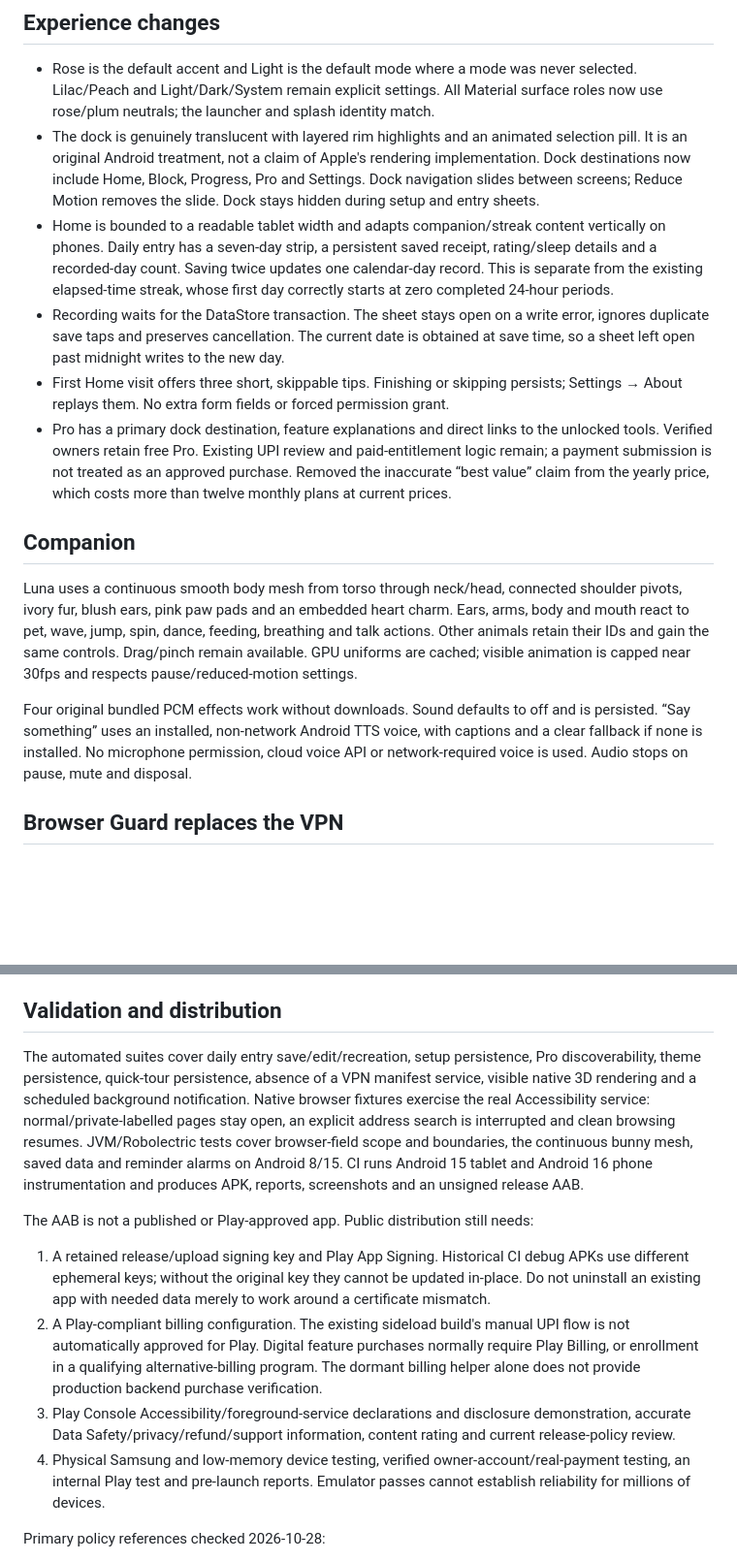
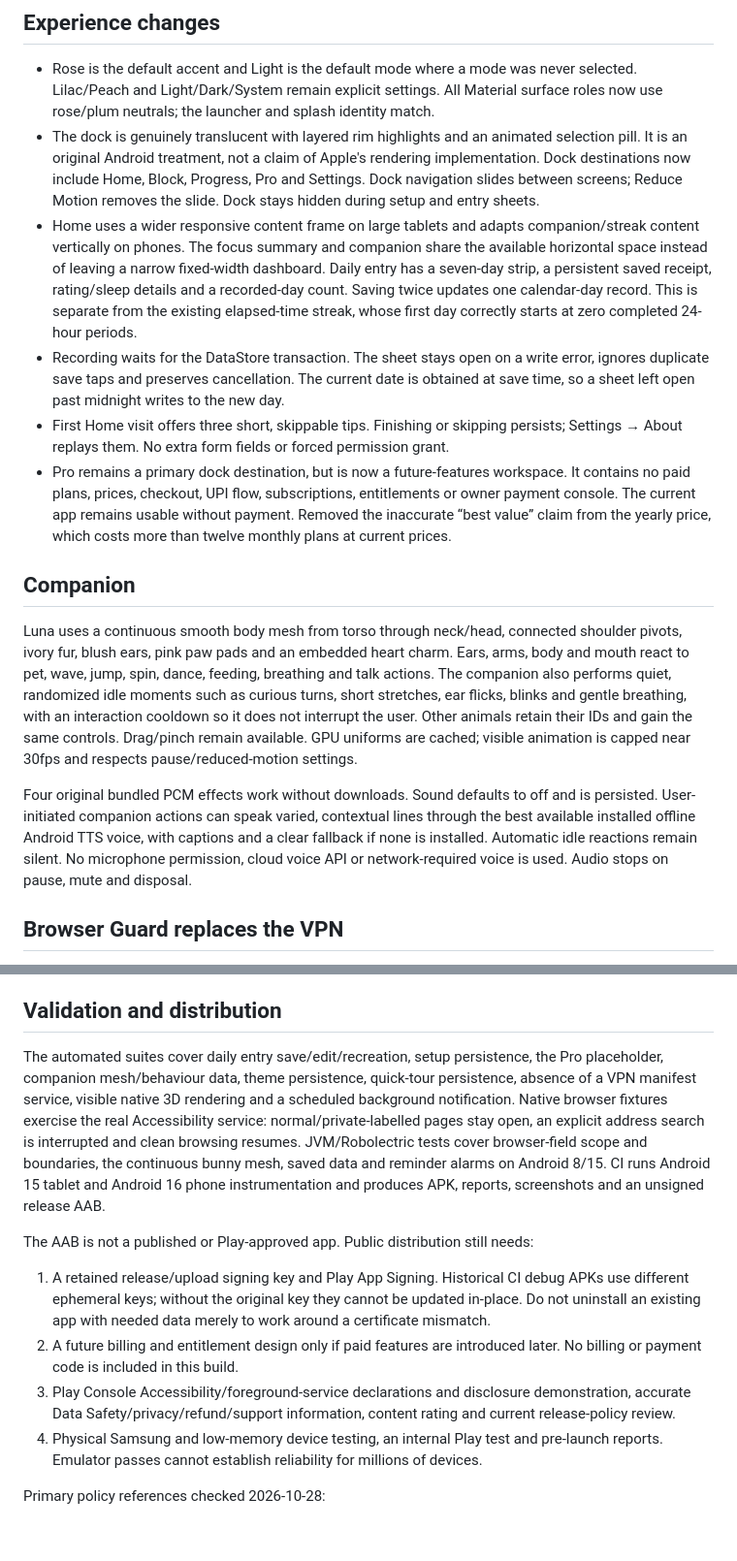
Before and after one commit to honey22062009-cmyk/App, a Markdown page: docs/EXPERIENCE-1.4.md, 2 parts joined by grey strips. Shown at 97% size. Drawn GitHub-style; blank space fills up the shorter version.

Commit message:
Update companion and no-payment release documentation

```diff
--- a/docs/EXPERIENCE-1.4.md
+++ b/docs/EXPERIENCE-1.4.md
@@ -6,16 +6,16 @@ Application ID remains `com.aistudio.strictblocker.kzvwpq`; versionCode is 5.
 
 - Rose is the default accent and Light is the default mode where a mode was never selected. Lilac/Peach and Light/Dark/System remain explicit settings. All Material surface roles now use rose/plum neutrals; the launcher and splash identity match.
 - The dock is genuinely translucent with layered rim highlights and an animated selection pill. It is an original Android treatment, not a claim of Apple's rendering implementation. Dock destinations now include Home, Block, Progress, Pro and Settings. Dock navigation slides between screens; Reduce Motion removes the slide. Dock stays hidden during setup and entry sheets.
-- Home is bounded to a readable tablet width and adapts companion/streak content vertically on phones. Daily entry has a seven-day strip, a persistent saved receipt, rating/sleep details and a recorded-day count. Saving twice updates one calendar-day record. This is separate from the existing elapsed-time streak, whose first day correctly starts at zero completed 24-hour periods.
+- Home uses a wider responsive content frame on large tablets and adapts companion/streak content vertically on phones. The focus summary and companion share the available horizontal space instead of leaving a narrow fixed-width dashboard. Daily entry has a seven-day strip, a persistent saved receipt, rating/sleep details and a recorded-day count. Saving twice updates one calendar-day record. This is separate from the existing elapsed-time streak, whose first day correctly starts at zero completed 24-hour periods.
 - Recording waits for the DataStore transaction. The sheet stays open on a write error, ignores duplicate save taps and preserves cancellation. The current date is obtained at save time, so a sheet left open past midnight writes to the new day.
 - First Home visit offers three short, skippable tips. Finishing or skipping persists; Settings → About replays them. No extra form fields or forced permission grant.
-- Pro has a primary dock destination, feature explanations and direct links to the unlocked tools. Verified owners retain free Pro. Existing UPI review and paid-entitlement logic remain; a payment submission is not treated as an approved purchase. Removed the inaccurate “best value” claim from the yearly price, which costs more than twelve monthly plans at current prices.
+- Pro remains a primary dock destination, but is now a future-features workspace. It contains no paid plans, prices, checkout, UPI flow, subscriptions, entitlements or owner payment console. The current app remains usable without payment. Removed the inaccurate “best value” claim from the yearly price, which costs more than twelve monthly plans at current prices.
 
 ## Companion
 
-Luna uses a continuous smooth body mesh from torso through neck/head, connected shoulder pivots, ivory fur, blush ears, pink paw pads and an embedded heart charm. Ears, arms, body and mouth react to pet, wave, jump, spin, dance, feeding, breathing and talk actions. Other animals retain their IDs and gain the same controls. Drag/pinch remain available. GPU uniforms are cached; visible animation is capped near 30fps and respects pause/reduced-motion settings.
+Luna uses a continuous smooth body mesh from torso through neck/head, connected shoulder pivots, ivory fur, blush ears, pink paw pads and an embedded heart charm. Ears, arms, body and mouth react to pet, wave, jump, spin, dance, feeding, breathing and talk actions. The companion also performs quiet, randomized idle moments such as curious turns, short stretches, ear flicks, blinks and gentle breathing, with an interaction cooldown so it does not interrupt the user. Other animals retain their IDs and gain the same controls. Drag/pinch remain available. GPU uniforms are cached; visible animation is capped near 30fps and respects pause/reduced-motion settings.
 
-Four original bundled PCM effects work without downloads. Sound defaults to off and is persisted. “Say something” uses an installed, non-network Android TTS voice, with captions and a clear fallback if none is installed. No microphone permission, cloud voice API or network-required voice is used. Audio stops on pause, mute and disposal.
+Four original bundled PCM effects work without downloads. Sound defaults to off and is persisted. User-initiated companion actions can speak varied, contextual lines through the best available installed offline Android TTS voice, with captions and a clear fallback if none is installed. Automatic idle reactions remain silent. No microphone permission, cloud voice API or network-required voice is used. Audio stops on pause, mute and disposal.
 
 ## Browser Guard replaces the VPN
 
@@ -27,14 +27,14 @@ The feature requires separate in-app disclosure and affirmative consent before b
 
 ## Validation and distribution
 
-The automated suites cover daily entry save/edit/recreation, setup persistence, Pro discoverability, theme persistence, quick-tour persistence, absence of a VPN manifest service, visible native 3D rendering and a scheduled background notification. Native browser fixtures exercise the real Accessibility service: normal/private-labelled pages stay open, an explicit address search is interrupted and clean browsing resumes. JVM/Robolectric tests cover browser-field scope and boundaries, the continuous bunny mesh, saved data and reminder alarms on Android 8/15. CI runs Android 15 tablet and Android 16 phone instrumentation and produces APK, reports, screenshots and an unsigned release AAB.
+The automated suites cover daily entry save/edit/recreation, setup persistence, the Pro placeholder, companion mesh/behaviour data, theme persistence, quick-tour persistence, absence of a VPN manifest service, visible native 3D rendering and a scheduled background notification. Native browser fixtures exercise the real Accessibility service: normal/private-labelled pages stay open, an explicit address search is interrupted and clean browsing resumes. JVM/Robolectric tests cover browser-field scope and boundaries, the continuous bunny mesh, saved data and reminder alarms on Android 8/15. CI runs Android 15 tablet and Android 16 phone instrumentation and produces APK, reports, screenshots and an unsigned release AAB.
 
 The AAB is not a published or Play-approved app. Public distribution still needs:
 
 1. A retained release/upload signing key and Play App Signing. Historical CI debug APKs use different ephemeral keys; without the original key they cannot be updated in-place. Do not uninstall an existing app with needed data merely to work around a certificate mismatch.
-2. A Play-compliant billing configuration. The existing sideload build's manual UPI flow is not automatically approved for Play. Digital feature purchases normally require Play Billing, or enrollment in a qualifying alternative-billing program. The dormant billing helper alone does not provide production backend purchase verification.
+2. A future billing and entitlement design only if paid features are introduced later. No billing or payment code is included in this build.
 3. Play Console Accessibility/foreground-service declarations and disclosure demonstration, accurate Data Safety/privacy/refund/support information, content rating and current release-policy review.
-4. Physical Samsung and low-memory device testing, verified owner-account/real-payment testing, an internal Play test and pre-launch reports. Emulator passes cannot establish reliability for millions of devices.
+4. Physical Samsung and low-memory device testing, an internal Play test and pre-launch reports. Emulator passes cannot establish reliability for millions of devices.
 
 Primary policy references checked 2026-10-28:
 - https://support.google.com/googleplay/android-developer/answer/10964491
```
